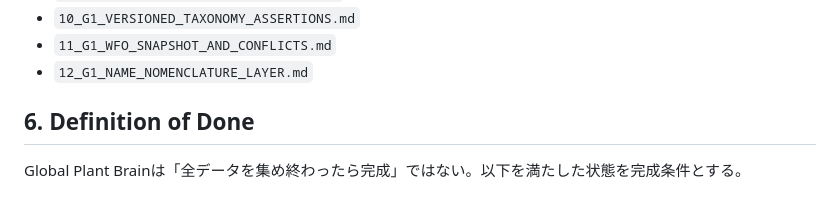
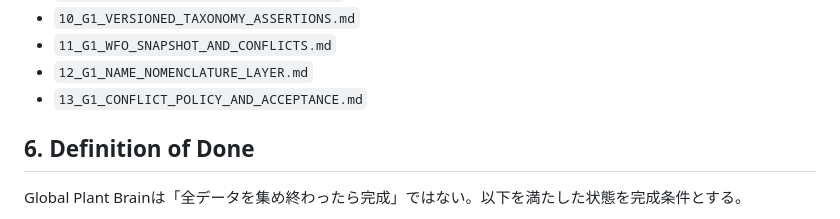
Before and after one commit to sunpotflower4460-cpu/YAKU-IKU-POCKET, a Markdown page: docs/global-plant-brain/00_OVERVIEW.md, the part around one of its changes. Drawn GitHub-style.

Commit message:
docs: link G1 acceptance report

```diff
--- a/docs/global-plant-brain/00_OVERVIEW.md
+++ b/docs/global-plant-brain/00_OVERVIEW.md
@@ -107,6 +107,7 @@ Product PlaneはKnowledge Planeから必要部分だけmaterializeする。現
 - `10_G1_VERSIONED_TAXONOMY_ASSERTIONS.md`
 - `11_G1_WFO_SNAPSHOT_AND_CONFLICTS.md`
 - `12_G1_NAME_NOMENCLATURE_LAYER.md`
+- `13_G1_CONFLICT_POLICY_AND_ACCEPTANCE.md`
 
 ## 6. Definition of Done
 
```
Also changed, not shown: other parts of docs/global-plant-brain/00_OVERVIEW.md (+1 -1 lines).
